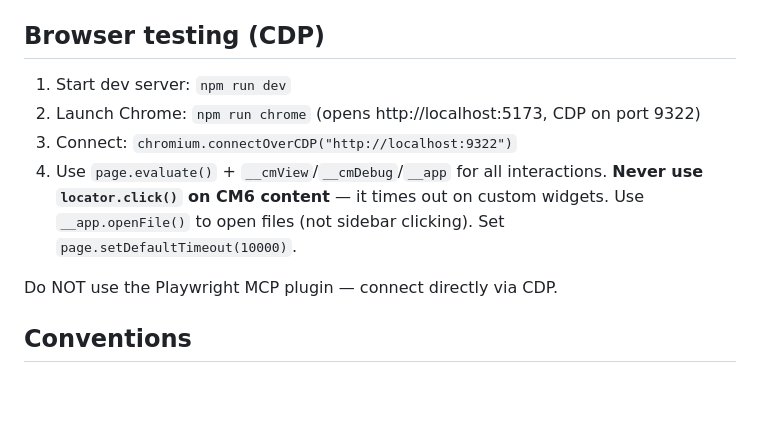
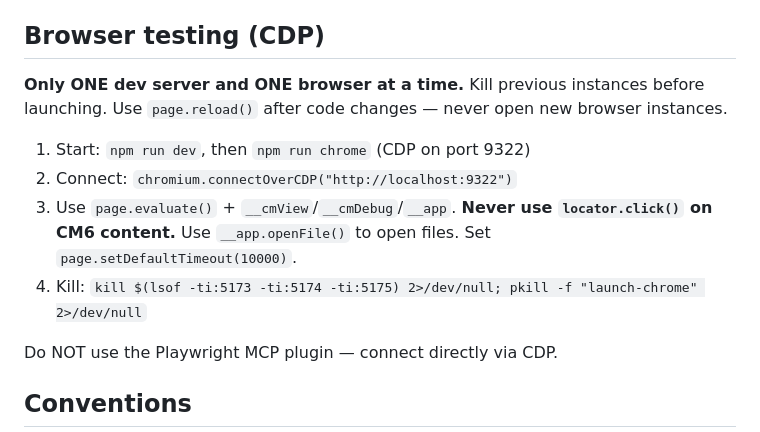
Before and after one commit to chaoxu/chickenglass, a Markdown page: CLAUDE.md, the part around the change. Drawn GitHub-style; blank space fills up the shorter version.

Commit message:
docs: add browser lifecycle management to CLAUDE.md
Standard patterns for start/connect/reload/kill. One dev server and
one browser instance at a time. Reload instead of reopening.

Co-Authored-By: Claude Opus 4.6 (1M context) <noreply@anthropic.com>

```diff
--- a/CLAUDE.md
+++ b/CLAUDE.md
@@ -66,10 +66,12 @@ Playwright helpers: `scripts/test-helpers.mjs` — `connectEditor()`, `openFile(
 
 ## Browser testing (CDP)
 
-1. Start dev server: `npm run dev`
-2. Launch Chrome: `npm run chrome` (opens http://localhost:5173, CDP on port 9322)
-3. Connect: `chromium.connectOverCDP("http://localhost:9322")`
-4. Use `page.evaluate()` + `__cmView`/`__cmDebug`/`__app` for all interactions. **Never use `locator.click()` on CM6 content** — it times out on custom widgets. Use `__app.openFile()` to open files (not sidebar clicking). Set `page.setDefaultTimeout(10000)`.
+**Only ONE dev server and ONE browser at a time.** Kill previous instances before launching. Use `page.reload()` after code changes — never open new browser instances.
+
+1. Start: `npm run dev`, then `npm run chrome` (CDP on port 9322)
+2. Connect: `chromium.connectOverCDP("http://localhost:9322")`
+3. Use `page.evaluate()` + `__cmView`/`__cmDebug`/`__app`. **Never use `locator.click()` on CM6 content.** Use `__app.openFile()` to open files. Set `page.setDefaultTimeout(10000)`.
+4. Kill: `kill $(lsof -ti:5173 -ti:5174 -ti:5175) 2>/dev/null; pkill -f "launch-chrome" 2>/dev/null`
 
 Do NOT use the Playwright MCP plugin — connect directly via CDP.
 
```
